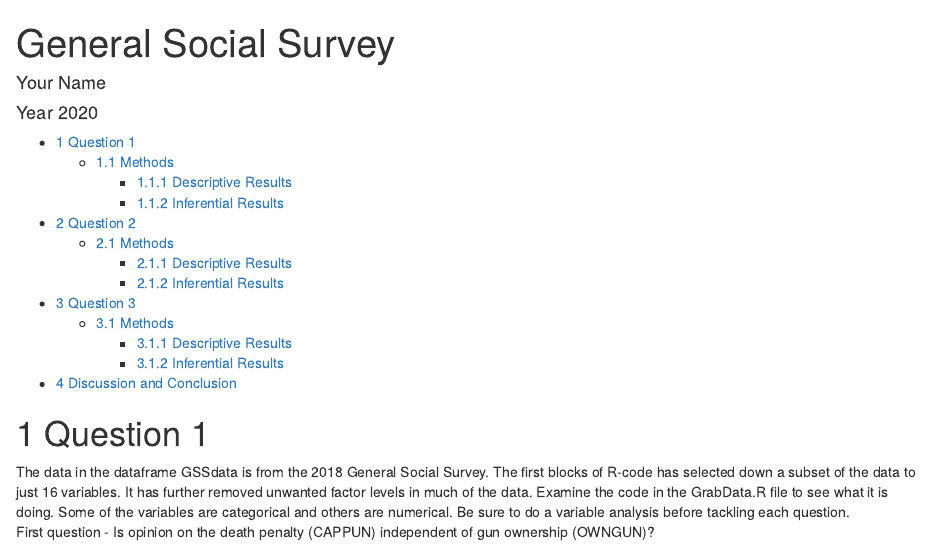
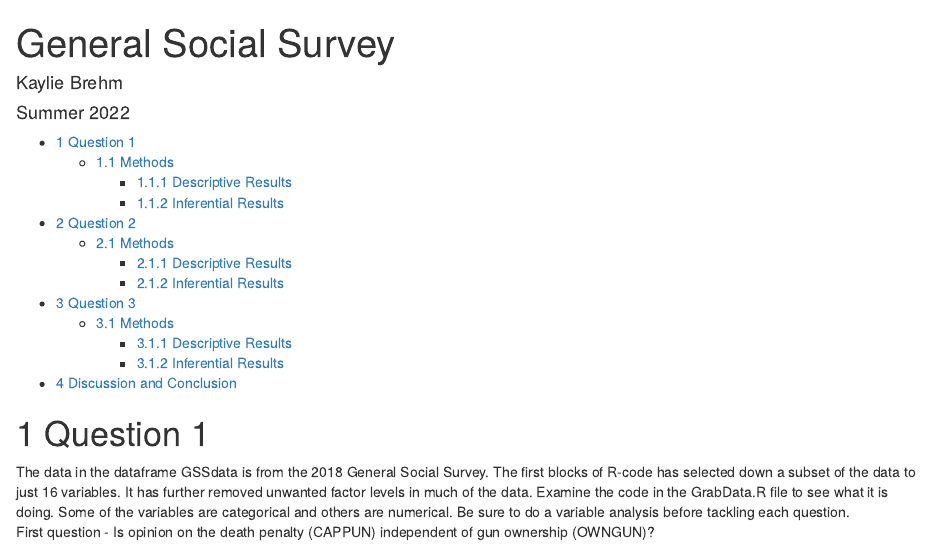
Before and after one commit to AVCDRK/GSS, an R Markdown document (gss2018.rmd): the page in a window 1100 px wide, from its top. Rendered offline with R 4.5, knitr and Pandoc, with nearby package versions; some code elsewhere in the file could not run offline.

```diff
--- a/gss2018.rmd
+++ b/gss2018.rmd
@@ -1,7 +1,7 @@
 ---
 title: "General Social Survey"
-author: "Your Name"
-date: "Year 2020"
+author: "Kaylie Brehm"
+date: "Summer 2022"
 output:
   html_document:
     number_sections: true
```
